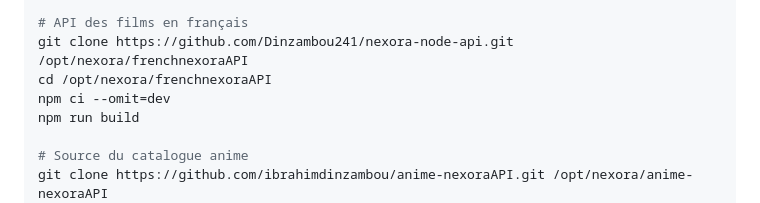
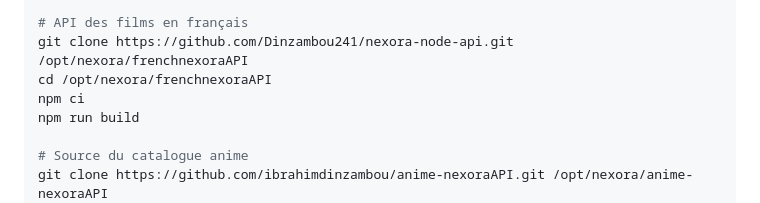
Before and after one commit to ibrahimdinzambou/nexoragabon, a Markdown page: deploy/vps/README.md, the part around the change. GitHub-like rendering.

Commit message:
docs: build Nexora Node API before startup

```diff
--- a/deploy/vps/README.md
+++ b/deploy/vps/README.md
@@ -42,7 +42,7 @@ cd /opt/nexora/app
 # API des films en français
 git clone https://github.com/Dinzambou241/nexora-node-api.git /opt/nexora/frenchnexoraAPI
 cd /opt/nexora/frenchnexoraAPI
-npm ci --omit=dev
+npm ci
 npm run build
 
 # Source du catalogue anime
```
